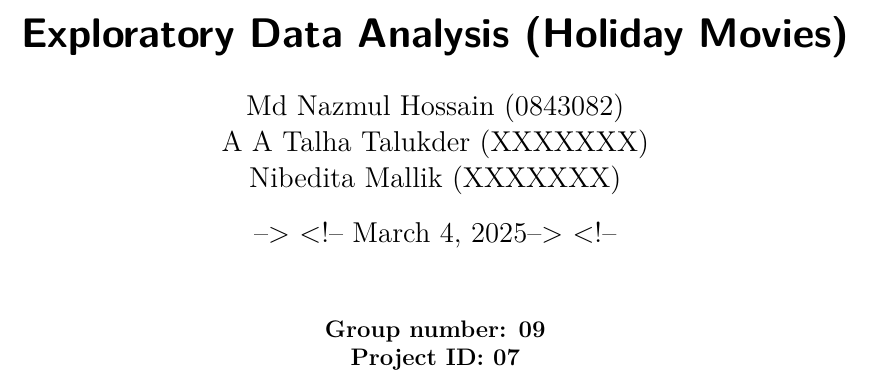
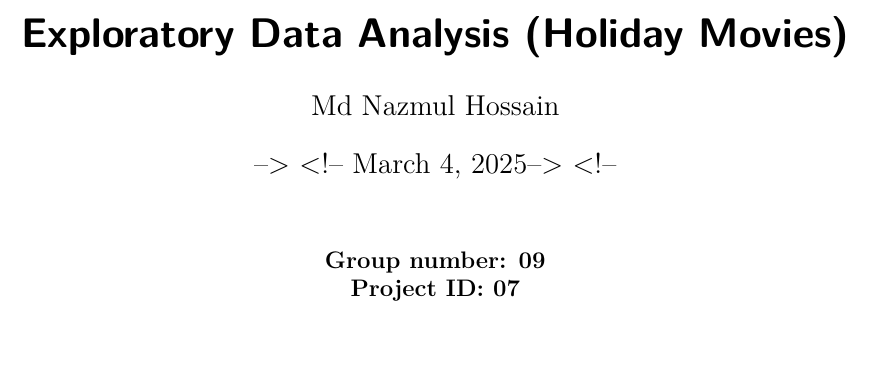
Before and after one commit to nhossaincse/5240H-Porject, a Quarto document (5240H-Project-EDA-Group-9.qmd): part of page 2 of 6, cut so that both start at the same text, the shorter picture padded with empty space. Rendered offline with R 4.5, knitr and Pandoc in place of Quarto, then LaTeX, with nearby package versions.

Commit message:
Update 5240H-Project-EDA-Group-9.qmd

```diff
--- a/5240H-Project-EDA-Group-9.qmd
+++ b/5240H-Project-EDA-Group-9.qmd
@@ -25,9 +25,7 @@ header-includes: |
       Exploratory Data Analysis (Holiday Movies)
     }
     \author{
-      Md Nazmul Hossain (0843082) \\
-      A A Talha Talukder (XXXXXXX) \\
-      Nibedita Mallik (XXXXXXX)
+      Md Nazmul Hossain
     }
     <!-- \date{ -->
     <!--   \today -->
```
